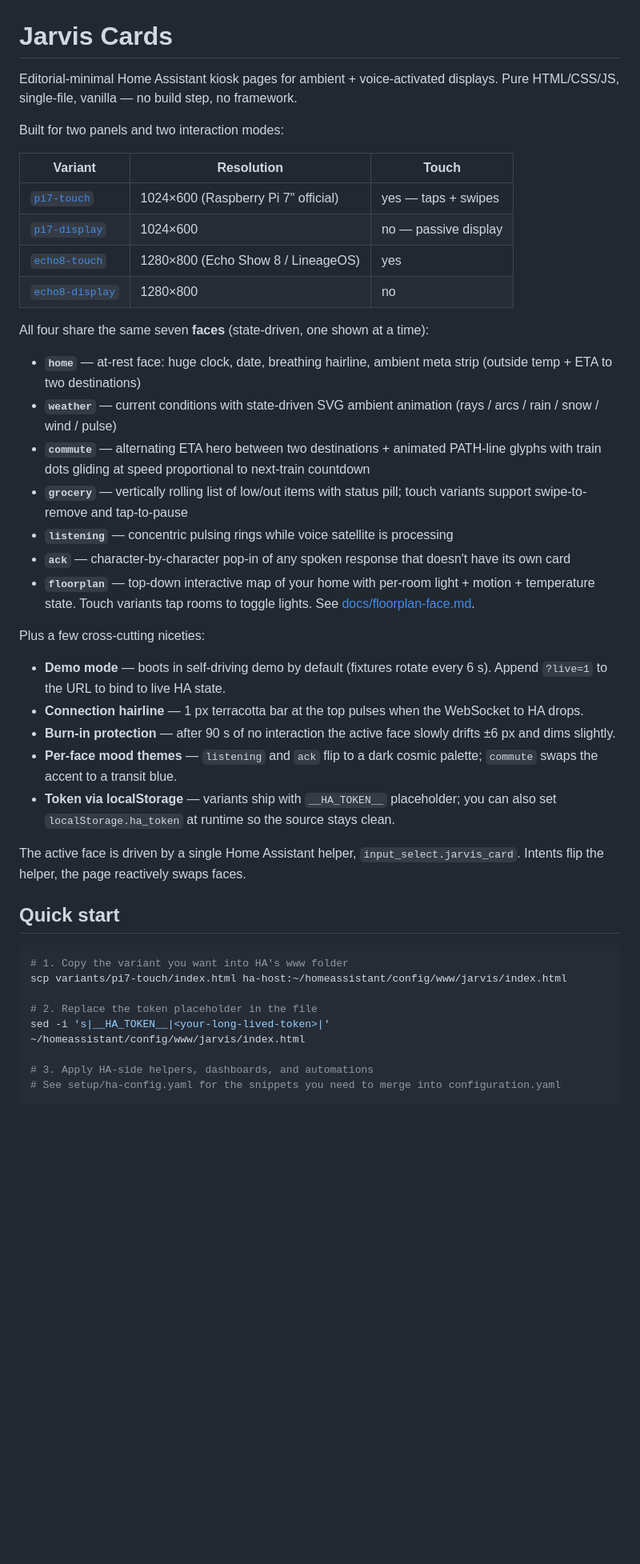
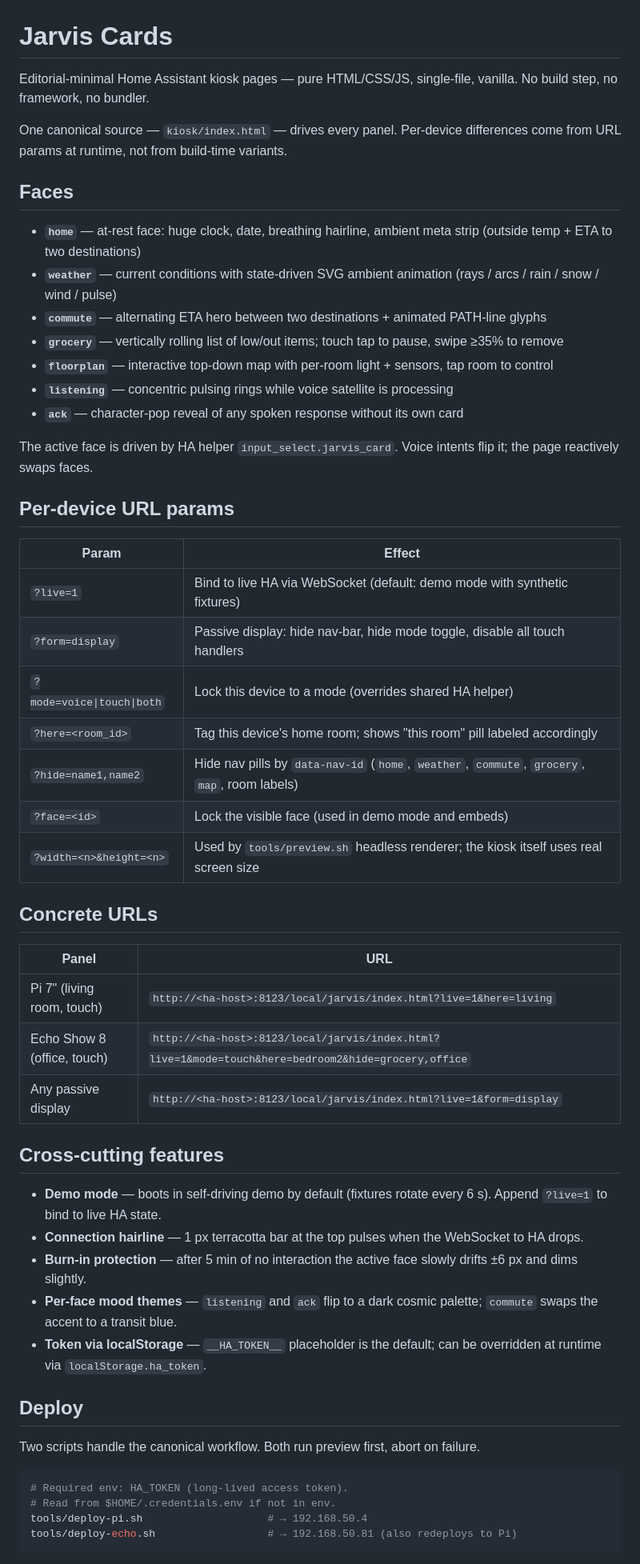
Before and after one commit to cptntrps/jarvis-cards, a Markdown page: README.md, the part around one of its changes. Shown at 80% size. GitHub-like rendering; blank space fills up the shorter version.

````diff
--- a/README.md
+++ b/README.md
@@ -1,46 +1,57 @@
 # Jarvis Cards
 
-Editorial-minimal Home Assistant kiosk pages for ambient + voice-activated displays. Pure HTML/CSS/JS, single-file, vanilla — no build step, no framework.
+Editorial-minimal Home Assistant kiosk pages — pure HTML/CSS/JS, single-file, vanilla. No build step, no framework, no bundler.
 
-Built for two panels and two interaction modes:
+One canonical source — `kiosk/index.html` — drives every panel. Per-device differences come from URL params at runtime, not from build-time variants.
 
-| Variant | Resolution | Touch |
-|---|---|---|
-| [`pi7-touch`](variants/pi7-touch/) | 1024×600 (Raspberry Pi 7" official) | yes — taps + swipes |
-| [`pi7-display`](variants/pi7-display/) | 1024×600 | no — passive display |
-| [`echo8-touch`](variants/echo8-touch/) | 1280×800 (Echo Show 8 / LineageOS) | yes |
-| [`echo8-display`](variants/echo8-display/) | 1280×800 | no |
-
-All four share the same seven **faces** (state-driven, one shown at a time):
+## Faces
 
 - **`home`** — at-rest face: huge clock, date, breathing hairline, ambient meta strip (outside temp + ETA to two destinations)
 - **`weather`** — current conditions with state-driven SVG ambient animation (rays / arcs / rain / snow / wind / pulse)
-- **`commute`** — alternating ETA hero between two destinations + animated PATH-line glyphs with train dots gliding at speed proportional to next-train countdown
-- **`grocery`** — vertically rolling list of low/out items with status pill; touch variants support swipe-to-remove and tap-to-pause
+- **`commute`** — alternating ETA hero between two destinations + animated PATH-line glyphs
+- **`grocery`** — vertically rolling list of low/out items; touch tap to pause, swipe ≥35% to remove
+- **`floorplan`** — interactive top-down map with per-room light + sensors, tap room to control
 - **`listening`** — concentric pulsing rings while voice satellite is processing
-- **`ack`** — character-by-character pop-in of any spoken response that doesn't have its own card
-- **`floorplan`** — top-down interactive map of your home with per-room light + motion + temperature state. Touch variants tap rooms to toggle lights. See [docs/floorplan-face.md](docs/floorplan-face.md).
+- **`ack`** — character-pop reveal of any spoken response without its own card
 
-Plus a few cross-cutting niceties:
+The active face is driven by HA helper `input_select.jarvis_card`. Voice intents flip it; the page reactively swaps faces.
 
-- **Demo mode** — boots in self-driving demo by default (fixtures rotate every 6 s). Append `?live=1` to the URL to bind to live HA state.
+## Per-device URL params
+
+| Param | Effect |
+|---|---|
+| `?live=1` | Bind to live HA via WebSocket (default: demo mode with synthetic fixtures) |
+| `?form=display` | Passive display: hide nav-bar, hide mode toggle, disable all touch handlers |
+| `?mode=voice\|touch\|both` | Lock this device to a mode (overrides shared HA helper) |
+| `?here=<room_id>` | Tag this device's home room; shows "this room" pill labeled accordingly |
+| `?hide=name1,name2` | Hide nav pills by `data-nav-id` (`home`, `weather`, `commute`, `grocery`, `map`, room labels) |
+| `?face=<id>` | Lock the visible face (used in demo mode and embeds) |
+| `?width=<n>&height=<n>` | Used by `tools/preview.sh` headless renderer; the kiosk itself uses real screen size |
+
+## Concrete URLs
+
+| Panel | URL |
+|---|---|
+| Pi 7" (living room, touch) | `http://<ha-host>:8123/local/jarvis/index.html?live=1&here=living` |
+| Echo Show 8 (office, touch) | `http://<ha-host>:8123/local/jarvis/index.html?live=1&mode=touch&here=bedroom2&hide=grocery,office` |
+| Any passive display | `http://<ha-host>:8123/local/jarvis/index.html?live=1&form=display` |
+
+## Cross-cutting features
+
+- **Demo mode** — boots in self-driving demo by default (fixtures rotate every 6 s). Append `?live=1` to bind to live HA state.
 - **Connection hairline** — 1 px terracotta bar at the top pulses when the WebSocket to HA drops.
-- **Burn-in protection** — after 90 s of no interaction the active face slowly drifts ±6 px and dims slightly.
+- **Burn-in protection** — after 5 min of no interaction the active face slowly drifts ±6 px and dims slightly.
 - **Per-face mood themes** — `listening` and `ack` flip to a dark cosmic palette; `commute` swaps the accent to a transit blue.
-- **Token via localStorage** — variants ship with `__HA_TOKEN__` placeholder; you can also set `localStorage.ha_token` at runtime so the source stays clean.
+- **Token via localStorage** — `__HA_TOKEN__` placeholder is the default; can be overridden at runtime via `localStorage.ha_token`.
 
-The active face is driven by a single Home Assistant helper, `input_select.jarvis_card`. Intents flip the helper, the page reactively swaps faces.
+## Deploy
 
-## Quick start
+Two scripts handle the canonical workflow. Both run preview first, abort on failure.
 
 ```bash
-# 1. Copy the variant you want into HA's www folder
-scp variants/pi7-touch/index.html ha-host:~/homeassistant/config/www/jarvis/index.html
-
-# 2. Replace the token placeholder in the file
-sed -i 's|__HA_TOKEN__|<your-long-lived-token>|' ~/homeassistant/config/www/jarvis/index.html
-
-# 3. Apply HA-side helpers, dashboards, and automations
-# See setup/ha-config.yaml for the snippets you need to merge into configuration.yaml
+# Required env: HA_TOKEN (long-lived access token).
+# Read from $HOME/.credentials.env if not in env.
+tools/deploy-pi.sh                    # → 192.168.50.4
+tools/deploy-echo.sh                  # → 192.168.50.81 (also redeploys to Pi)
 ```
 
````
Also changed, not shown: other parts of README.md (+39 -20 lines).
